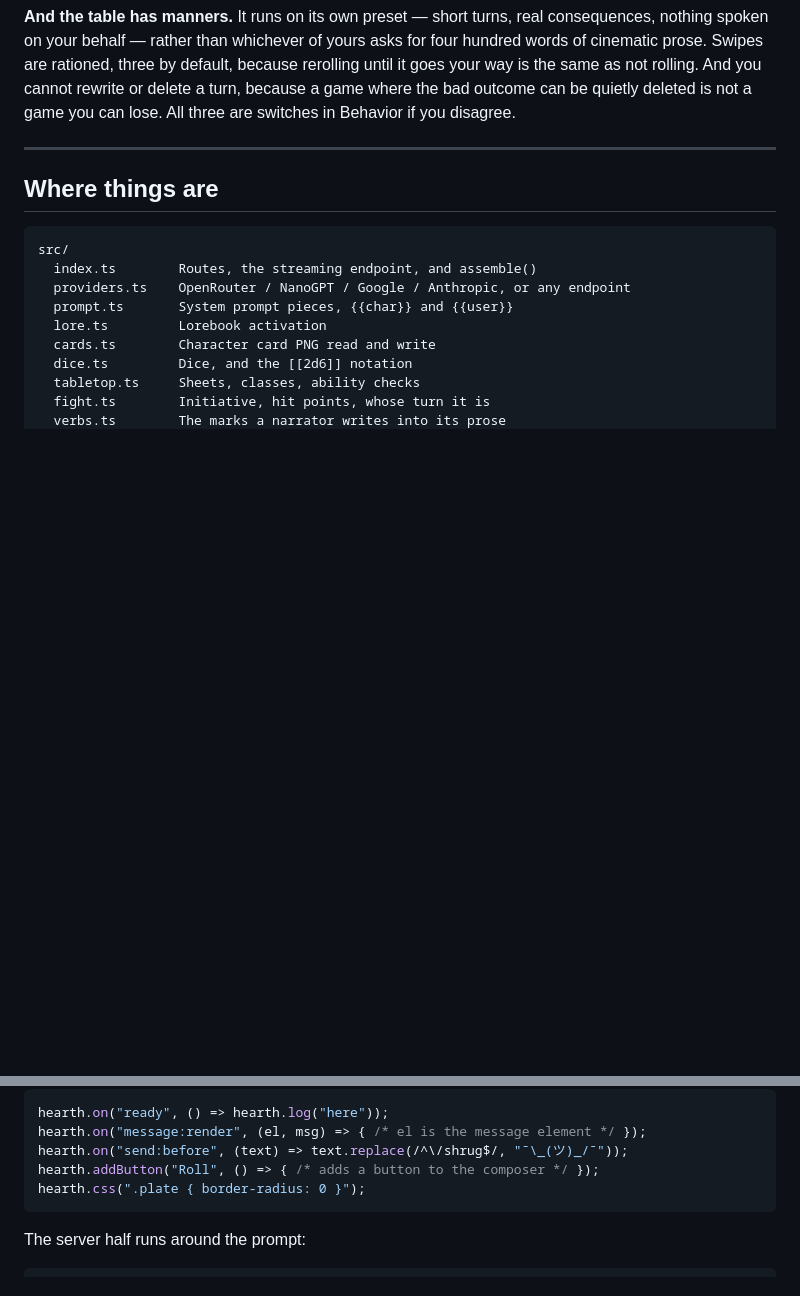
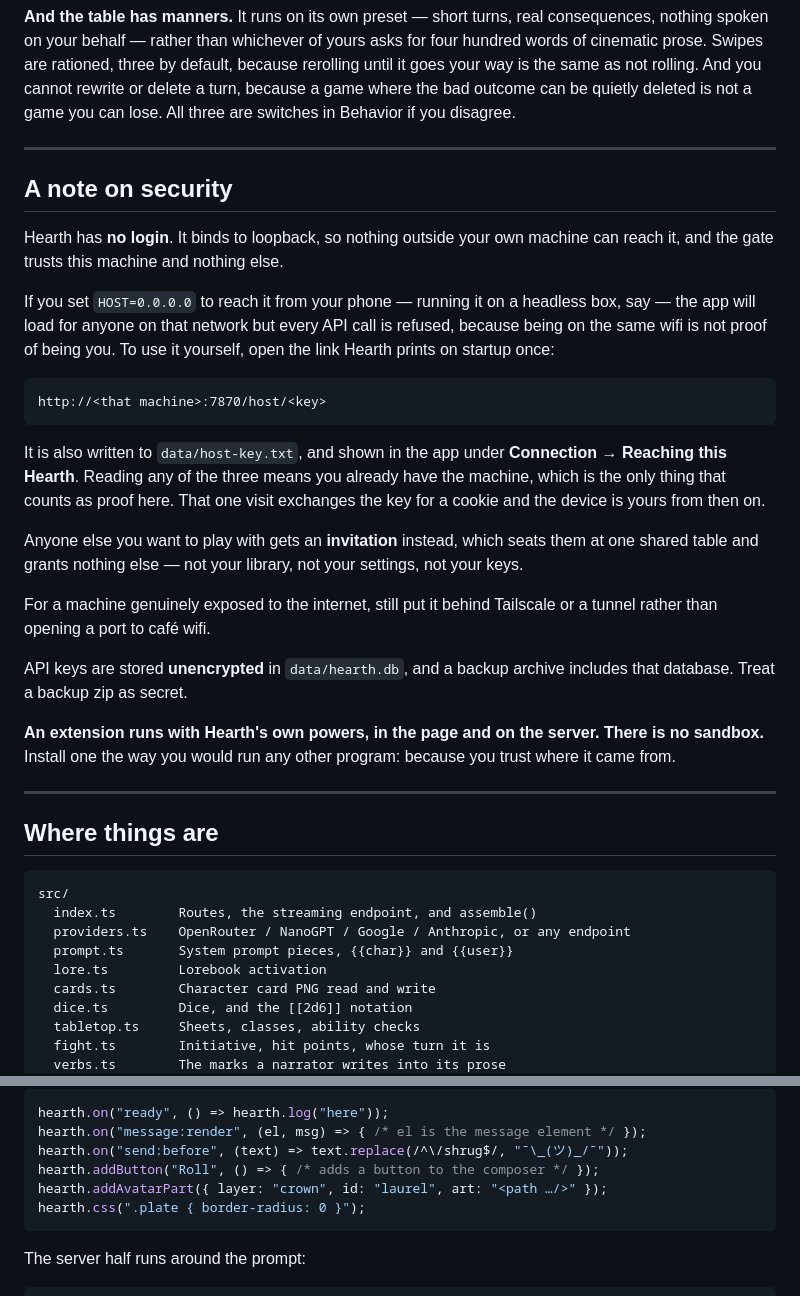
Before and after one commit to pokeberrypie/Hearth, a Markdown page: README.md, 2 parts joined by grey strips. Drawn GitHub-style; blank space fills up the shorter version.

````diff
--- a/README.md
+++ b/README.md
@@ -156,6 +188,42 @@ Behavior if you disagree.
 
 ---
 
+## A note on security
+
+Hearth has **no login**. It binds to loopback, so nothing outside your own
+machine can reach it, and the gate trusts this machine and nothing else.
+
+If you set `HOST=0.0.0.0` to reach it from your phone — running it on a
+headless box, say — the app will load for anyone on that network but every API
+call is refused, because being on the same wifi is not proof of being you. To
+use it yourself, open the link Hearth prints on startup once:
+
+```
+http://<that machine>:7870/host/<key>
+```
+
+It is also written to `data/host-key.txt`, and shown in the app under
+**Connection → Reaching this Hearth**. Reading any of the three means you
+already have the machine, which is the only thing that counts as proof here.
+That one visit exchanges the key for a cookie and the device is yours from then
+on.
+
+Anyone else you want to play with gets an **invitation** instead, which seats
+them at one shared table and grants nothing else — not your library, not your
+settings, not your keys.
+
+For a machine genuinely exposed to the internet, still put it behind Tailscale
+or a tunnel rather than opening a port to café wifi.
+
+API keys are stored **unencrypted** in `data/hearth.db`, and a backup archive
+includes that database. Treat a backup zip as secret.
+
+**An extension runs with Hearth's own powers, in the page and on the server.
+There is no sandbox.** Install one the way you would run any other program:
+because you trust where it came from.
+
+---
+
 ## Where things are
 
 ```
@@ -265,6 +299,7 @@ hearth.on("ready", () => hearth.log("here"));
 hearth.on("message:render", (el, msg) => { /* el is the message element */ });
 hearth.on("send:before", (text) => text.replace(/^\/shrug$/, "¯\_(ツ)_/¯"));
 hearth.addButton("Roll", () => { /* adds a button to the composer */ });
+hearth.addAvatarPart({ layer: "crown", id: "laurel", art: "<path …/>" });
 hearth.css(".plate { border-radius: 0 }");
 ```
 
````
Also changed, not shown: other parts of README.md (+74 -62 lines), docs/art/hearth-wordmark.png (added), 4 other files.
